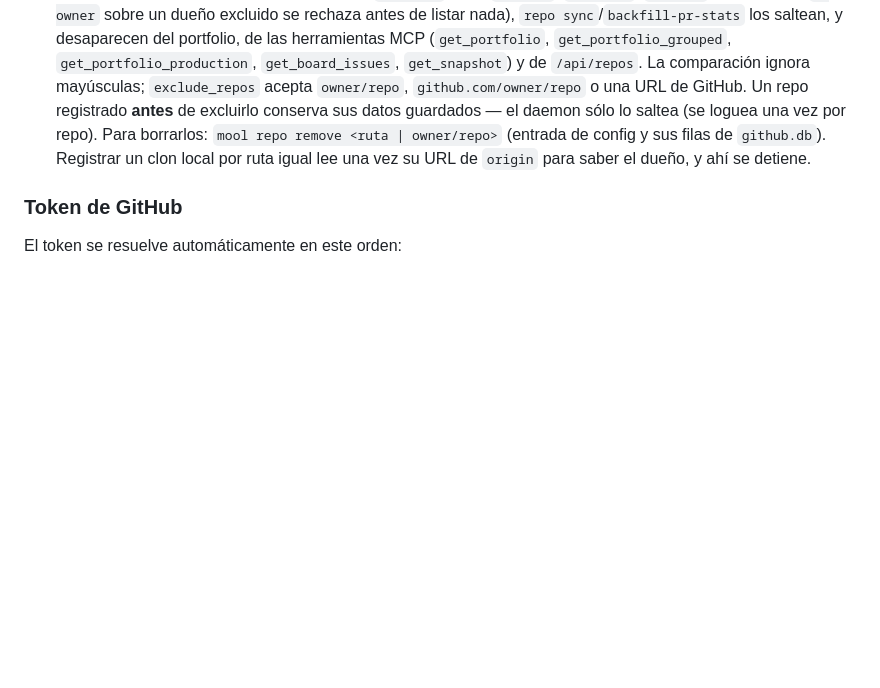
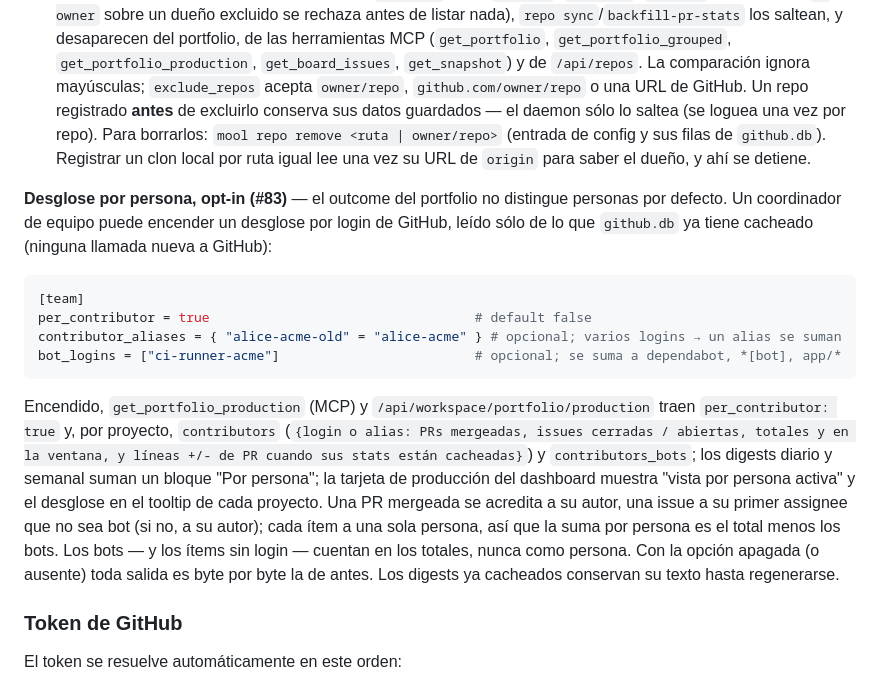
Before and after one commit to fmicalizzi/moolmesh, a Markdown page: README.es.md, the part around the change. Drawn GitHub-style; blank space fills up the shorter version.

Commit message:
docs(team): document the [team] section (#83)

````diff
--- a/README.es.md
+++ b/README.es.md
@@ -344,6 +344,17 @@ Todos los subcomandos de `repo` usan el directorio actual cuando no se especific
 
 - `[workspace] exclude_owners = ["initech"]`, `exclude_repos = ["globex/secret-plans"]` — repos confidenciales que **nunca se leen**: ni `git fetch`/`git log`, ni llamadas a la API de GitHub (issues, PRs, milestones, projects, chequeo de identidad); `repo add` (ruta, `--board`, `--remote`, `--owner`) los rechaza (`--owner` sobre un dueño excluido se rechaza antes de listar nada), `repo sync`/`backfill-pr-stats` los saltean, y desaparecen del portfolio, de las herramientas MCP (`get_portfolio`, `get_portfolio_grouped`, `get_portfolio_production`, `get_board_issues`, `get_snapshot`) y de `/api/repos`. La comparación ignora mayúsculas; `exclude_repos` acepta `owner/repo`, `github.com/owner/repo` o una URL de GitHub. Un repo registrado **antes** de excluirlo conserva sus datos guardados — el daemon sólo lo saltea (se loguea una vez por repo). Para borrarlos: `mool repo remove <ruta | owner/repo>` (entrada de config y sus filas de `github.db`). Registrar un clon local por ruta igual lee una vez su URL de `origin` para saber el dueño, y ahí se detiene.
 
+**Desglose por persona, opt-in (#83)** — el outcome del portfolio no distingue personas por defecto. Un coordinador de equipo puede encender un desglose por login de GitHub, leído sólo de lo que `github.db` ya tiene cacheado (ninguna llamada nueva a GitHub):
+
+```toml
+[team]
+per_contributor = true                                  # default false
+contributor_aliases = { "alice-acme-old" = "alice-acme" } # opcional; varios logins → un alias se suman
+bot_logins = ["ci-runner-acme"]                         # opcional; se suma a dependabot, *[bot], app/*
+```
+
+Encendido, `get_portfolio_production` (MCP) y `/api/workspace/portfolio/production` traen `per_contributor: true` y, por proyecto, `contributors` (`{login o alias: PRs mergeadas, issues cerradas / abiertas, totales y en la ventana, y líneas +/- de PR cuando sus stats están cacheadas}`) y `contributors_bots`; los digests diario y semanal suman un bloque "Por persona"; la tarjeta de producción del dashboard muestra "vista por persona activa" y el desglose en el tooltip de cada proyecto. Una PR mergeada se acredita a su autor, una issue a su primer assignee que no sea bot (si no, a su autor); cada ítem a una sola persona, así que la suma por persona es el total menos los bots. Los bots — y los ítems sin login — cuentan en los totales, nunca como persona. Con la opción apagada (o ausente) toda salida es byte por byte la de antes. Los digests ya cacheados conservan su texto hasta regenerarse.
+
 ### Token de GitHub
 
 El token se resuelve automáticamente en este orden:
````
Also changed, not shown: README.md (+11 -0 lines).
